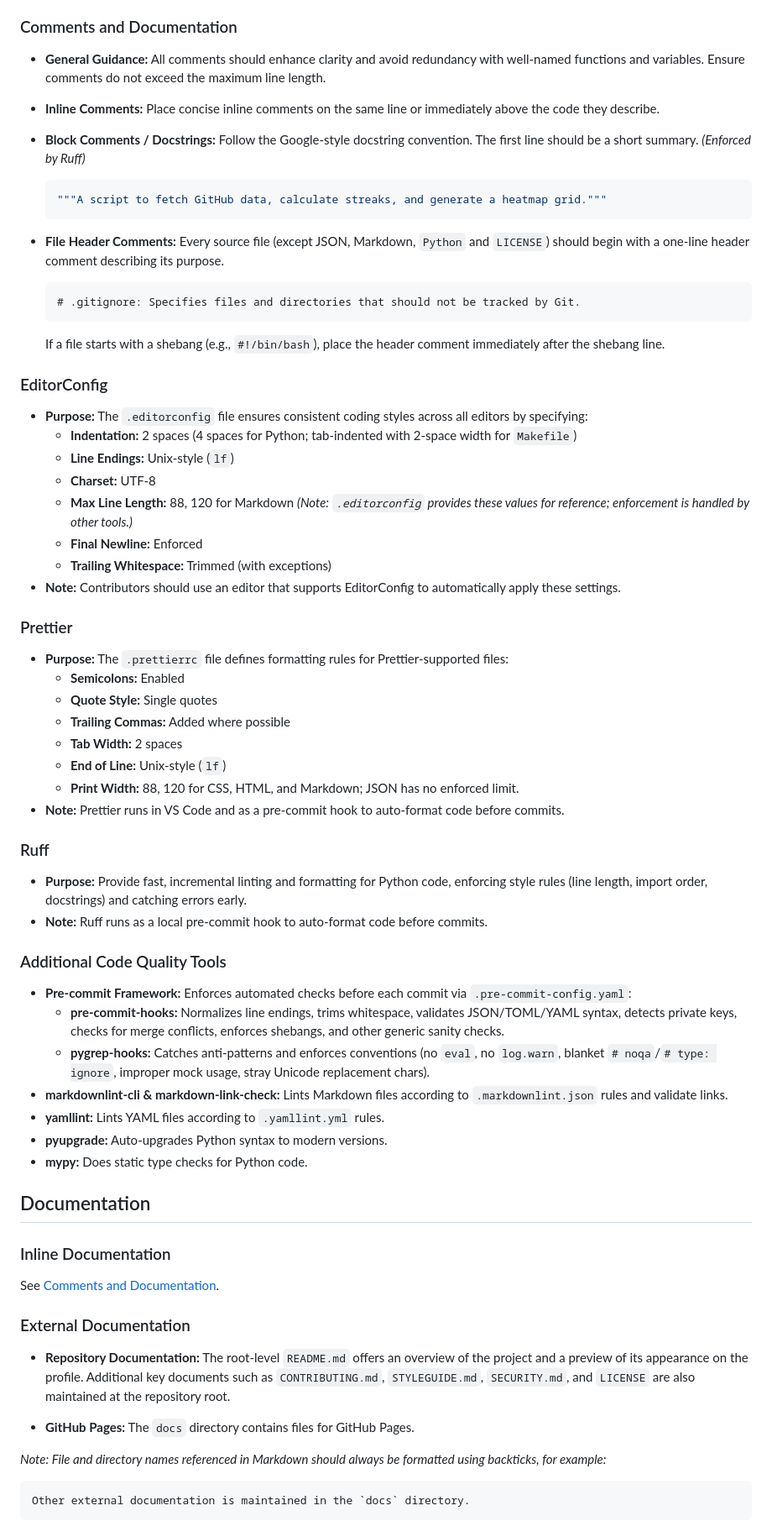
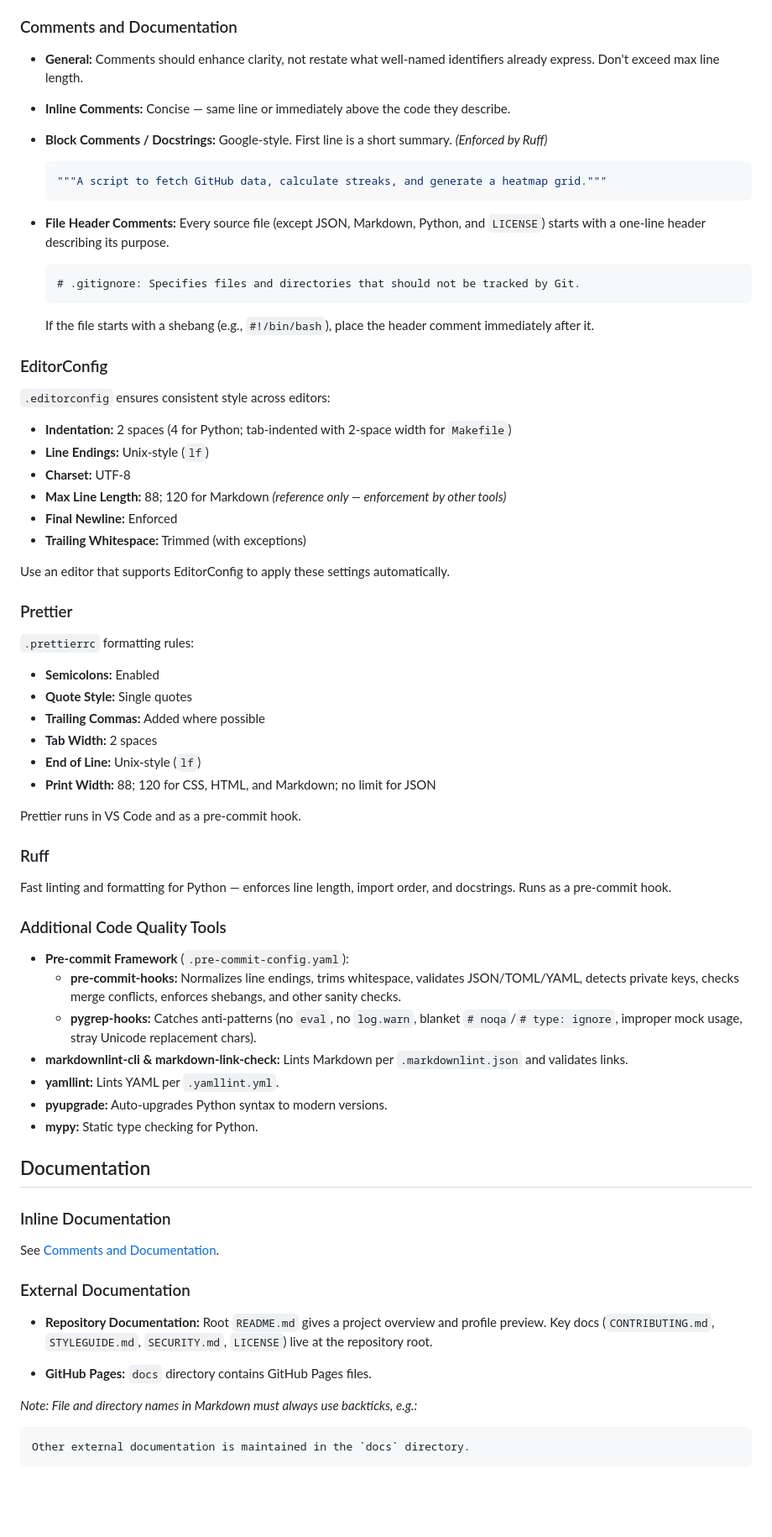
Before and after one commit to Jekwwer/Jekwwer, a Markdown page: STYLEGUIDE.md, the part around one of its changes. Shown at 84% size. GitHub-like rendering; blank space fills up the shorter version.

````diff
--- a/STYLEGUIDE.md
+++ b/STYLEGUIDE.md
@@ -222,66 +182,65 @@ The project adheres to the rules specified in the `.editorconfig`, `.markdownlin
 
 ### Comments and Documentation
 
-- **General Guidance:** All comments should enhance clarity and avoid redundancy with well-named functions and
-  variables. Ensure comments do not exceed the maximum line length.
-- **Inline Comments:** Place concise inline comments on the same line or immediately above the code they describe.
-- **Block Comments / Docstrings:** Follow the Google-style docstring convention. The first line should be a short
-  summary. _(Enforced by Ruff)_
+- **General:** Comments should enhance clarity, not restate what well-named identifiers already express. Don't exceed
+  max line length.
+- **Inline Comments:** Concise — same line or immediately above the code they describe.
+- **Block Comments / Docstrings:** Google-style. First line is a short summary. _(Enforced by Ruff)_
 
   ```python
   """A script to fetch GitHub data, calculate streaks, and generate a heatmap grid."""
   ```
 
-- **File Header Comments:** Every source file (except JSON, Markdown, `Python` and `LICENSE`) should begin with a
-  one-line header comment describing its purpose.
+- **File Header Comments:** Every source file (except JSON, Markdown, Python, and `LICENSE`) starts with a one-line
+  header describing its purpose.
 
   ```plaintext
   # .gitignore: Specifies files and directories that should not be tracked by Git.
   ```
 
-  If a file starts with a shebang (e.g., `#!/bin/bash`), place the header comment immediately after the shebang line.
+  If the file starts with a shebang (e.g., `#!/bin/bash`), place the header comment immediately after it.
 
 ### EditorConfig
 
-- **Purpose:** The `.editorconfig` file ensures consistent coding styles across all editors by specifying:
-  - **Indentation:** 2 spaces (4 spaces for Python; tab-indented with 2-space width for `Makefile`)
-  - **Line Endings:** Unix-style (`lf`)
-  - **Charset:** UTF-8
-  - **Max Line Length:** 88, 120 for Markdown _(Note: `.editorconfig` provides these values for reference; enforcement
-    is handled by other tools.)_
-  - **Final Newline:** Enforced
-  - **Trailing Whitespace:** Trimmed (with exceptions)
-- **Note:** Contributors should use an editor that supports EditorConfig to automatically apply these settings.
+`.editorconfig` ensures consistent style across editors:
+
+- **Indentation:** 2 spaces (4 for Python; tab-indented with 2-space width for `Makefile`)
+- **Line Endings:** Unix-style (`lf`)
+- **Charset:** UTF-8
+- **Max Line Length:** 88; 120 for Markdown _(reference only — enforcement by other tools)_
+- **Final Newline:** Enforced
+- **Trailing Whitespace:** Trimmed (with exceptions)
+
+Use an editor that supports EditorConfig to apply these settings automatically.
 
 ### Prettier
 
-- **Purpose:** The `.prettierrc` file defines formatting rules for Prettier-supported files:
-  - **Semicolons:** Enabled
-  - **Quote Style:** Single quotes
-  - **Trailing Commas:** Added where possible
-  - **Tab Width:** 2 spaces
-  - **End of Line:** Unix-style (`lf`)
-  - **Print Width:** 88, 120 for CSS, HTML, and Markdown; JSON has no enforced limit.
-- **Note:** Prettier runs in VS Code and as a pre-commit hook to auto-format code before commits.
+`.prettierrc` formatting rules:
+
+- **Semicolons:** Enabled
+- **Quote Style:** Single quotes
+- **Trailing Commas:** Added where possible
+- **Tab Width:** 2 spaces
+- **End of Line:** Unix-style (`lf`)
+- **Print Width:** 88; 120 for CSS, HTML, and Markdown; no limit for JSON
+
+Prettier runs in VS Code and as a pre-commit hook.
 
 ### Ruff
 
-- **Purpose:** Provide fast, incremental linting and formatting for Python code, enforcing style rules (line length,
-  import order, docstrings) and catching errors early.
-- **Note:** Ruff runs as a local pre-commit hook to auto-format code before commits.
+Fast linting and formatting for Python — enforces line length, import order, and docstrings. Runs as a pre-commit hook.
 
 ### Additional Code Quality Tools
 
-- **Pre-commit Framework:** Enforces automated checks before each commit via `.pre-commit-config.yaml`:
-  - **pre-commit-hooks:** Normalizes line endings, trims whitespace, validates JSON/TOML/YAML syntax, detects private
-    keys, checks for merge conflicts, enforces shebangs, and other generic sanity checks.
-  - **pygrep-hooks:** Catches anti-patterns and enforces conventions (no `eval`, no `log.warn`, blanket
-    `# noqa`/`# type: ignore`, improper mock usage, stray Unicode replacement chars).
-- **markdownlint-cli & markdown-link-check:** Lints Markdown files according to `.markdownlint.json` rules and validate
-  links.
-- **yamllint:** Lints YAML files according to `.yamllint.yml` rules.
+- **Pre-commit Framework** (`.pre-commit-config.yaml`):
+  - **pre-commit-hooks:** Normalizes line endings, trims whitespace, validates JSON/TOML/YAML, detects private keys,
+    checks merge conflicts, enforces shebangs, and other sanity checks.
+  - **pygrep-hooks:** Catches anti-patterns (no `eval`, no `log.warn`, blanket `# noqa`/`# type: ignore`, improper mock
+    usage, stray Unicode replacement chars).
+- **markdownlint-cli & markdown-link-check:** Lints Markdown per `.markdownlint.json` and validates links.
+- **yamllint:** Lints YAML per `.yamllint.yml`.
 - **pyupgrade:** Auto-upgrades Python syntax to modern versions.
-- **mypy:** Does static type checks for Python code.
+- **mypy:** Static type checking for Python.
 
 ## Documentation
 
@@ -291,13 +250,12 @@ See [Comments and Documentation][COMMENTS-AND-DOCUMENTATION].
 
 ### External Documentation
 
-- **Repository Documentation:** The root-level `README.md` offers an overview of the project and a preview of its
-  appearance on the profile. Additional key documents such as `CONTRIBUTING.md`, `STYLEGUIDE.md`, `SECURITY.md`, and
-  `LICENSE` are also maintained at the repository root.
+- **Repository Documentation:** Root `README.md` gives a project overview and profile preview. Key docs
+  (`CONTRIBUTING.md`, `STYLEGUIDE.md`, `SECURITY.md`, `LICENSE`) live at the repository root.
 
-- **GitHub Pages:** The `docs` directory contains files for GitHub Pages.
+- **GitHub Pages:** `docs` directory contains GitHub Pages files.
 
-_Note: File and directory names referenced in Markdown should always be formatted using backticks, for example:_
+_Note: File and directory names in Markdown must always use backticks, e.g.:_
 
 ```markdown
 Other external documentation is maintained in the `docs` directory.
````
Also changed, not shown: other parts of STYLEGUIDE.md (+112 -193 lines).
